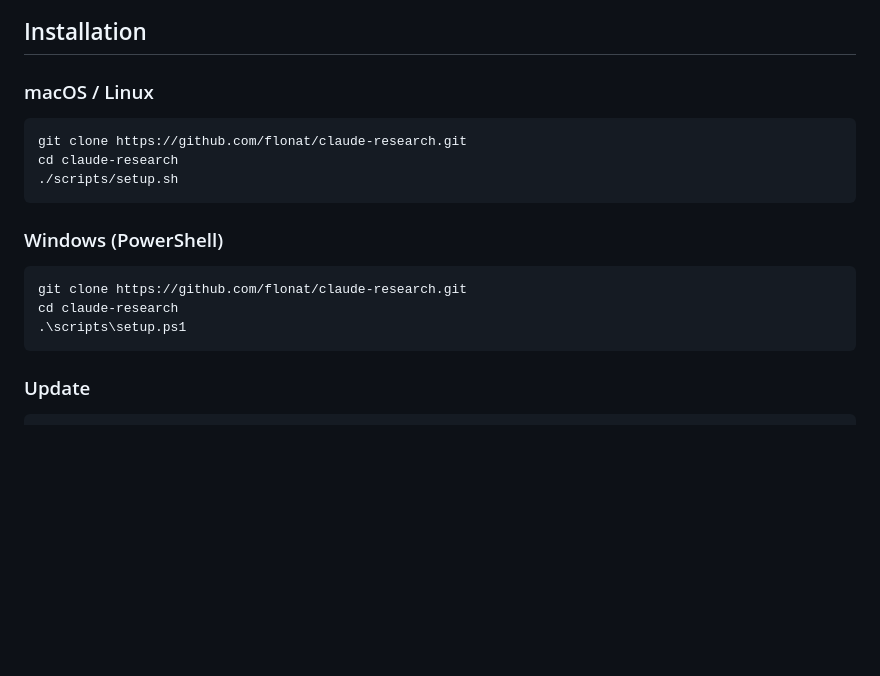
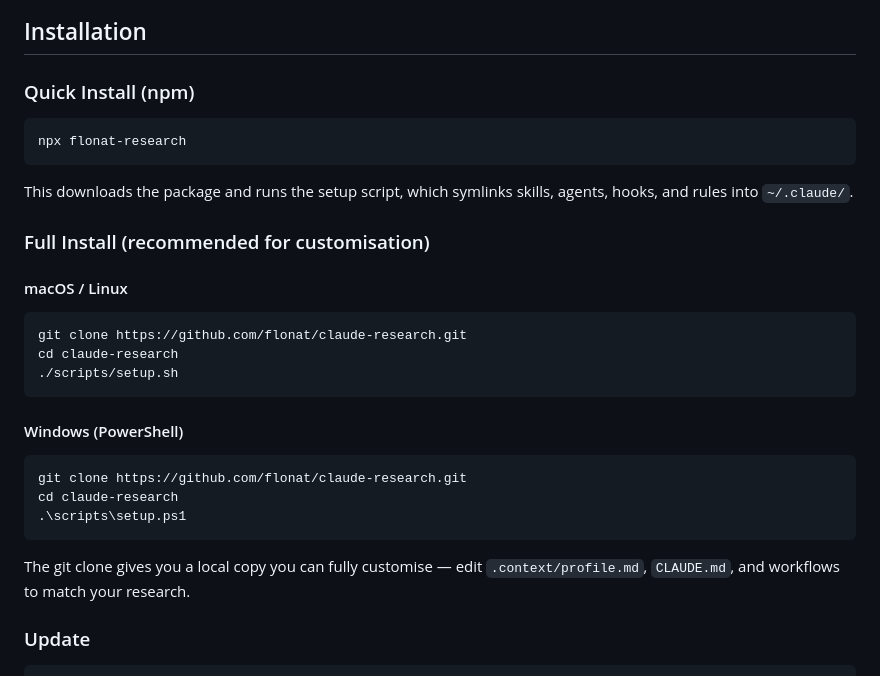
Before and after one commit to flonat/claude-research, a Markdown page: README.md, the part around one of its changes. Rendered like a GitHub page; blank space fills up the shorter version.

Commit message:
Add npm install option and version badges to README

````diff
--- a/README.md
+++ b/README.md
@@ -9,6 +12,16 @@ Works on **macOS, Linux, and Windows**. Use Claude Code from the [terminal CLI](
 ## Installation
 
-### macOS / Linux
+### Quick Install (npm)
+
+```bash
+npx flonat-research
+```
+
+This downloads the package and runs the setup script, which symlinks skills, agents, hooks, and rules into `~/.claude/`.
+
+### Full Install (recommended for customisation)
+
+#### macOS / Linux
 
 ```bash
 git clone https://github.com/flonat/claude-research.git
@@ -16,13 +29,15 @@ cd claude-research
 ./scripts/setup.sh
 ```
 
-### Windows (PowerShell)
+#### Windows (PowerShell)
 
 ```powershell
 git clone https://github.com/flonat/claude-research.git
 cd claude-research
 .\scripts\setup.ps1
 ```
+
+The git clone gives you a local copy you can fully customise — edit `.context/profile.md`, `CLAUDE.md`, and workflows to match your research.
 
 ### Update
 
````
Also changed, not shown: other parts of README.md (+3 -0 lines).
